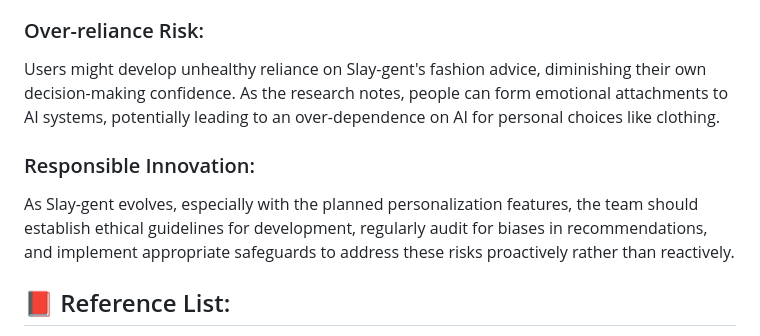
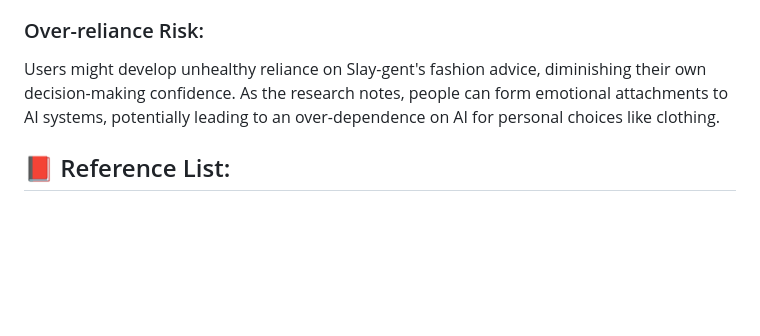
Before and after one commit to mtmcdade/Weather-Based-Outfit-Assistant, a Markdown page: README.md, the part around the change. Drawn GitHub-style; blank space fills up the shorter version.

```diff
--- a/README.md
+++ b/README.md
@@ -92,8 +92,5 @@ The weather-location data Slay-gent collects creates privacy considerations. Whi
 ### Over-reliance Risk:
 Users might develop unhealthy reliance on Slay-gent's fashion advice, diminishing their own decision-making confidence. As the research notes, people can form emotional attachments to AI systems, potentially leading to an over-dependence on AI for personal choices like clothing.
 
-### Responsible Innovation:
-As Slay-gent evolves, especially with the planned personalization features, the team should establish ethical guidelines for development, regularly audit for biases in recommendations, and implement appropriate safeguards to address these risks proactively rather than reactively.
-
 ## 📕 Reference List:
 Xi, Zhiheng, et al. "The Rise and Potential of Large Language Model Based Agents: A Survey." arXiv, 14 Sept. 2023, arxiv.org/abs/2309.07864.
```
